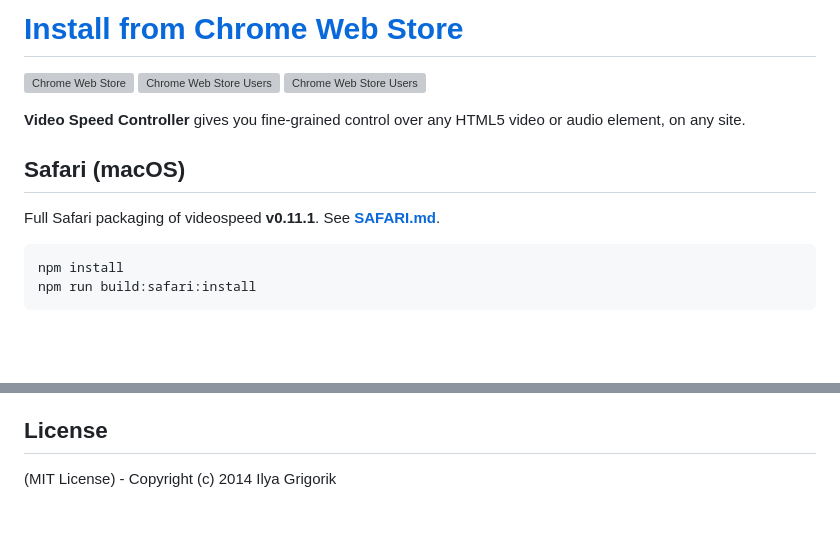
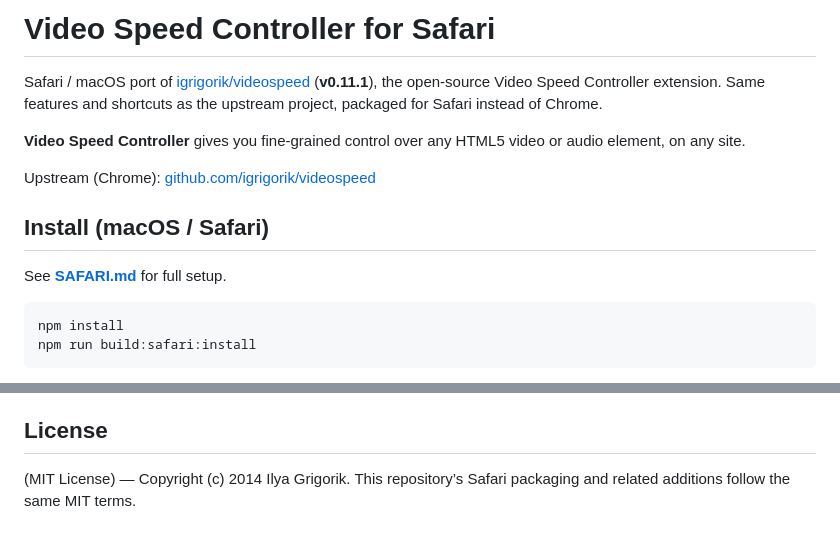
Before and after one commit to eulestadt/video-speed-controller-safari, a Markdown page: README.md, 2 parts joined by grey strips. Drawn GitHub-style; blank space fills up the shorter version; grey boxes are pictures that could not be loaded.

Commit message:
Clarify this is a Safari port of videospeed.
Drop Chrome Web Store install badges from the README and credit the upstream project instead.

Co-authored-by: Cursor <cursoragent@cursor.com>

````diff
--- a/README.md
+++ b/README.md
@@ -1,13 +1,17 @@
-# [Install from Chrome Web Store][chrome-web-store-link]
+# Video Speed Controller for Safari
 
-[![Chrome Web Store][chrome-web-store-version]][chrome-web-store-link] [![Chrome Web Store Users][chrome-web-store-users-badge]][chrome-web-store-link] [![Chrome Web Store Users][chrome-web-store-stars]][chrome-web-store-link]
+Safari / macOS port of [igrigorik/videospeed](https://github.com/igrigorik/videospeed)
+(**v0.11.1**), the open-source Video Speed Controller extension. Same features and
+shortcuts as the upstream project, packaged for Safari instead of Chrome.
 
 **Video Speed Controller** gives you fine-grained control over any HTML5 video
 or audio element, on any site.
 
-## Safari (macOS)
+Upstream (Chrome): [github.com/igrigorik/videospeed](https://github.com/igrigorik/videospeed)
 
-Full Safari packaging of videospeed **v0.11.1**. See **[SAFARI.md](./SAFARI.md)**.
+## Install (macOS / Safari)
+
+See **[SAFARI.md](./SAFARI.md)** for full setup.
 
 ```sh
 npm install
@@ -85,11 +89,5 @@ for them to take effect.
 
 ## License
 
-(MIT License) - Copyright (c) 2014 Ilya Grigorik
-
-[chrome-web-store-version]: https://img.shields.io/chrome-web-store/v/nffaoalbilbmmfgbnbgppjihopabppdk?label=Chrome%20Web%20Store
-[chrome-web-store-users-badge]: https://img.shields.io/chrome-web-store/users/nffaoalbilbmmfgbnbgppjihopabppdk
-[chrome-web-store-stars]: https://img.shields.io/chrome-web-store/stars/nffaoalbilbmmfgbnbgppjihopabppdk
-[github-release-badge]: https://img.shields.io/github/v/release/igrigorik/videospeed
-[chrome-web-store-link]: https://chromewebstore.google.com/detail/video-speed-controller/nffaoalbilbmmfgbnbgppjihopabppdk
-[github-release-link]: https://github.com/igrigorik/videospeed/releases
+(MIT License) — Copyright (c) 2014 Ilya Grigorik. This repository’s Safari packaging
+and related additions follow the same MIT terms.
````
